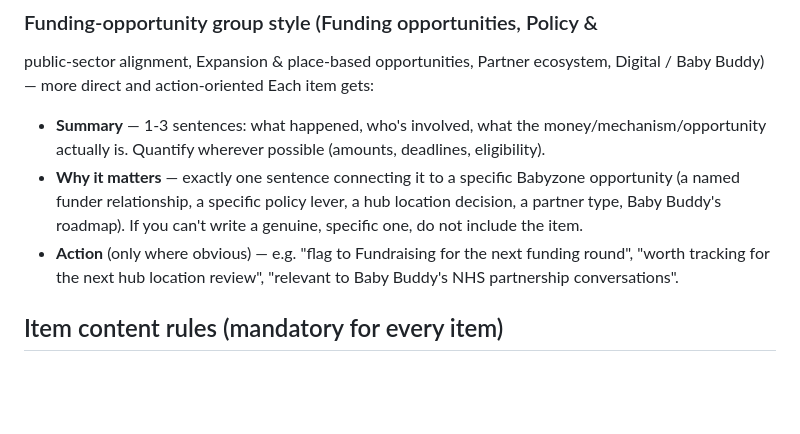
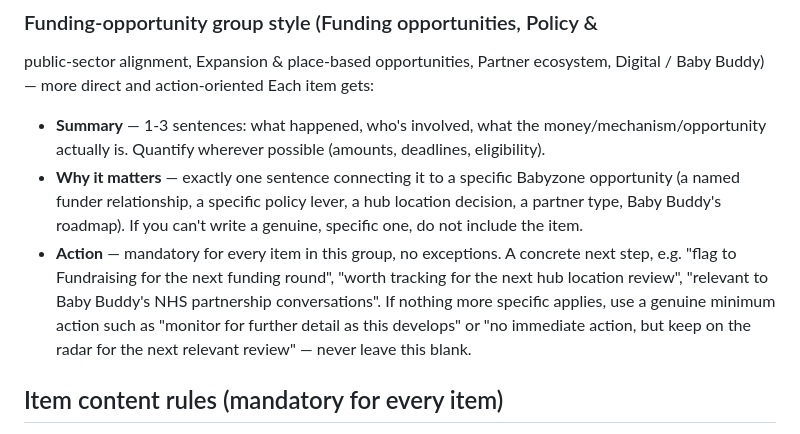
Before and after one commit to WilliamGitty/babyzone-daily-signal, a Markdown page: config/prompt.md, the part around the change. Drawn GitHub-style; blank space fills up the shorter version.

Commit message:
Make Action mandatory for every funding-opportunity-group item, not just 'where obvious'

```diff
--- a/config/prompt.md
+++ b/config/prompt.md
@@ -109,9 +109,13 @@ Each item gets:
   Babyzone opportunity (a named funder relationship, a specific policy
   lever, a hub location decision, a partner type, Baby Buddy's roadmap).
   If you can't write a genuine, specific one, do not include the item.
-- **Action** (only where obvious) — e.g. "flag to Fundraising for the next
-  funding round", "worth tracking for the next hub location review",
-  "relevant to Baby Buddy's NHS partnership conversations".
+- **Action** — mandatory for every item in this group, no exceptions. A
+  concrete next step, e.g. "flag to Fundraising for the next funding
+  round", "worth tracking for the next hub location review", "relevant to
+  Baby Buddy's NHS partnership conversations". If nothing more specific
+  applies, use a genuine minimum action such as "monitor for further
+  detail as this develops" or "no immediate action, but keep on the radar
+  for the next relevant review" — never leave this blank.
 
 ## Item content rules (mandatory for every item)
 - Headline: plain English, written in your own words, NOT the source's
```
